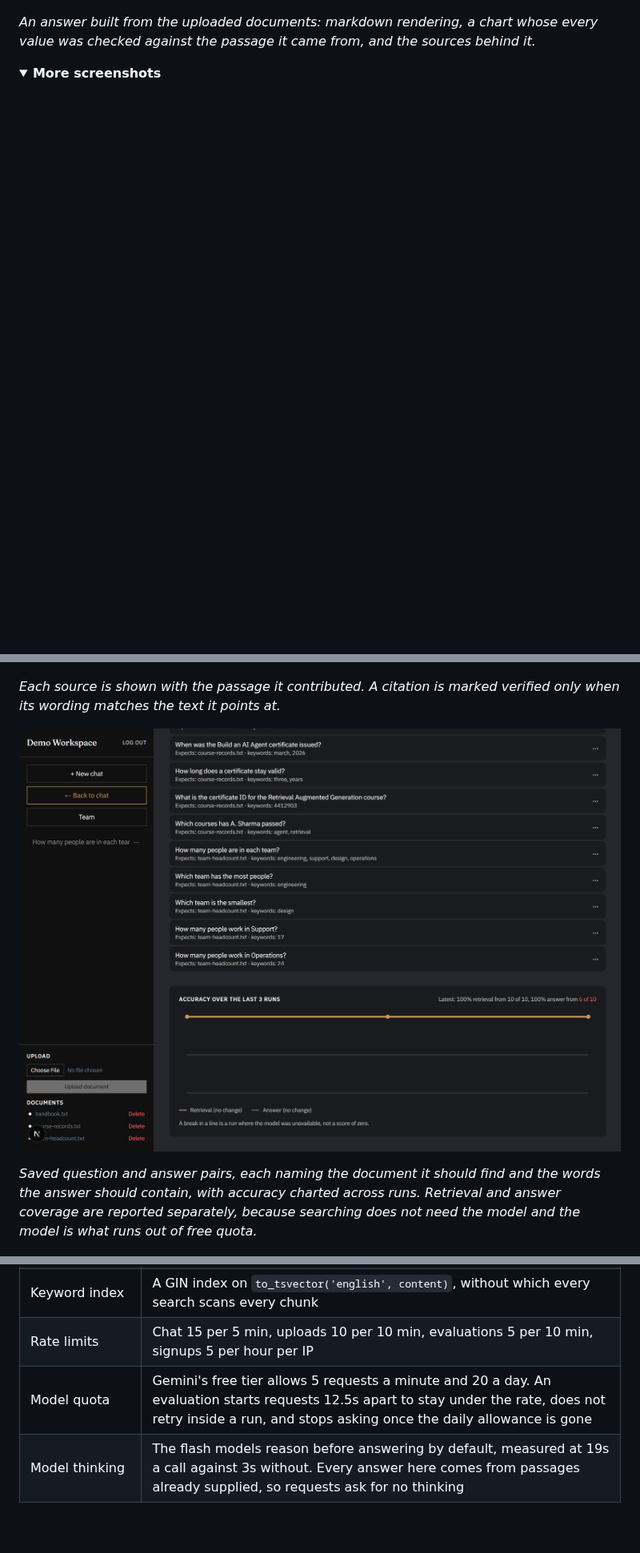
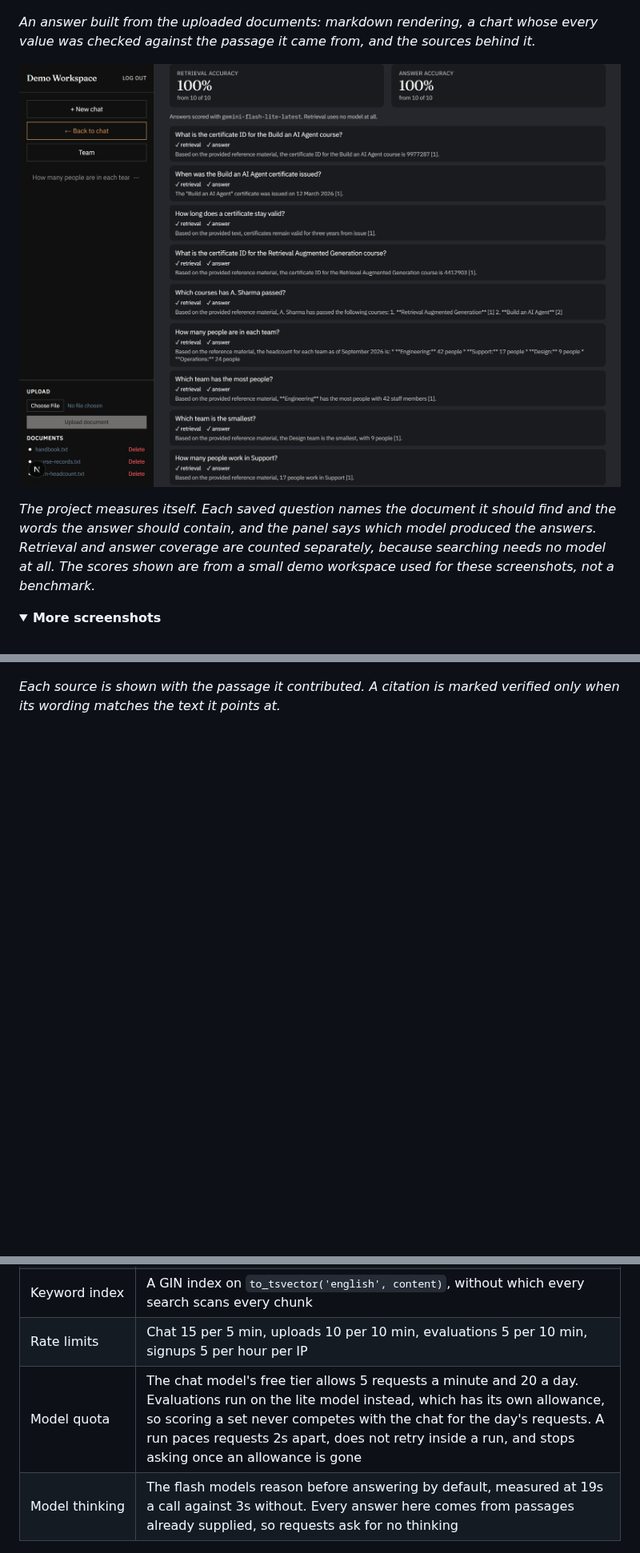
Before and after one commit to mKs2609/rag-assistant, a Markdown page: README.md, 3 parts joined by grey strips. Shown at 80% size. GitHub-like rendering; pictures changed too: docs/screenshots/evaluation.png; folded sections open; blank space fills up the shorter version.

Commit message:
Score evaluations on the lite model and match short keywords

```diff
--- a/README.md
+++ b/README.md
@@ -17,6 +17,10 @@
 
 *An answer built from the uploaded documents: markdown rendering, a chart whose every value was checked against the passage it came from, and the sources behind it.*
 
+![The evaluation harness](docs/screenshots/evaluation.png)
+
+*The project measures itself. Each saved question names the document it should find and the words the answer should contain, and the panel says which model produced the answers. Retrieval and answer coverage are counted separately, because searching needs no model at all. The scores shown are from a small demo workspace used for these screenshots, not a benchmark.*
+
 <details>
 <summary><b>More screenshots</b></summary>
 
@@ -25,10 +29,6 @@
 ![Checked citations under an answer](docs/screenshots/grounding.png)
 
 *Each source is shown with the passage it contributed. A citation is marked verified only when its wording matches the text it points at.*
-
-![The evaluation harness](docs/screenshots/evaluation.png)
-
-*Saved question and answer pairs, each naming the document it should find and the words the answer should contain, with accuracy charted across runs. Retrieval and answer coverage are reported separately, because searching does not need the model and the model is what runs out of free quota.*
 
 ![Sign in](docs/screenshots/login.png)
 
@@ -120,7 +120,7 @@ flowchart TD
 | Chart check | Each data point must name a source, and both its number and its label must appear in that passage |
 | Keyword index | A GIN index on `to_tsvector('english', content)`, without which every search scans every chunk |
 | Rate limits | Chat 15 per 5 min, uploads 10 per 10 min, evaluations 5 per 10 min, signups 5 per hour per IP |
-| Model quota | Gemini's free tier allows 5 requests a minute and 20 a day. An evaluation starts requests 12.5s apart to stay under the rate, does not retry inside a run, and stops asking once the daily allowance is gone |
+| Model quota | The chat model's free tier allows 5 requests a minute and 20 a day. Evaluations run on the lite model instead, which has its own allowance, so scoring a set never competes with the chat for the day's requests. A run paces requests 2s apart, does not retry inside a run, and stops asking once an allowance is gone |
 | Model thinking | The flash models reason before answering by default, measured at 19s a call against 3s without. Every answer here comes from passages already supplied, so requests ask for no thinking |
 
 ## Security
```
Also changed, not shown: other parts of README.md (+3 -1 lines), 6 other files.
